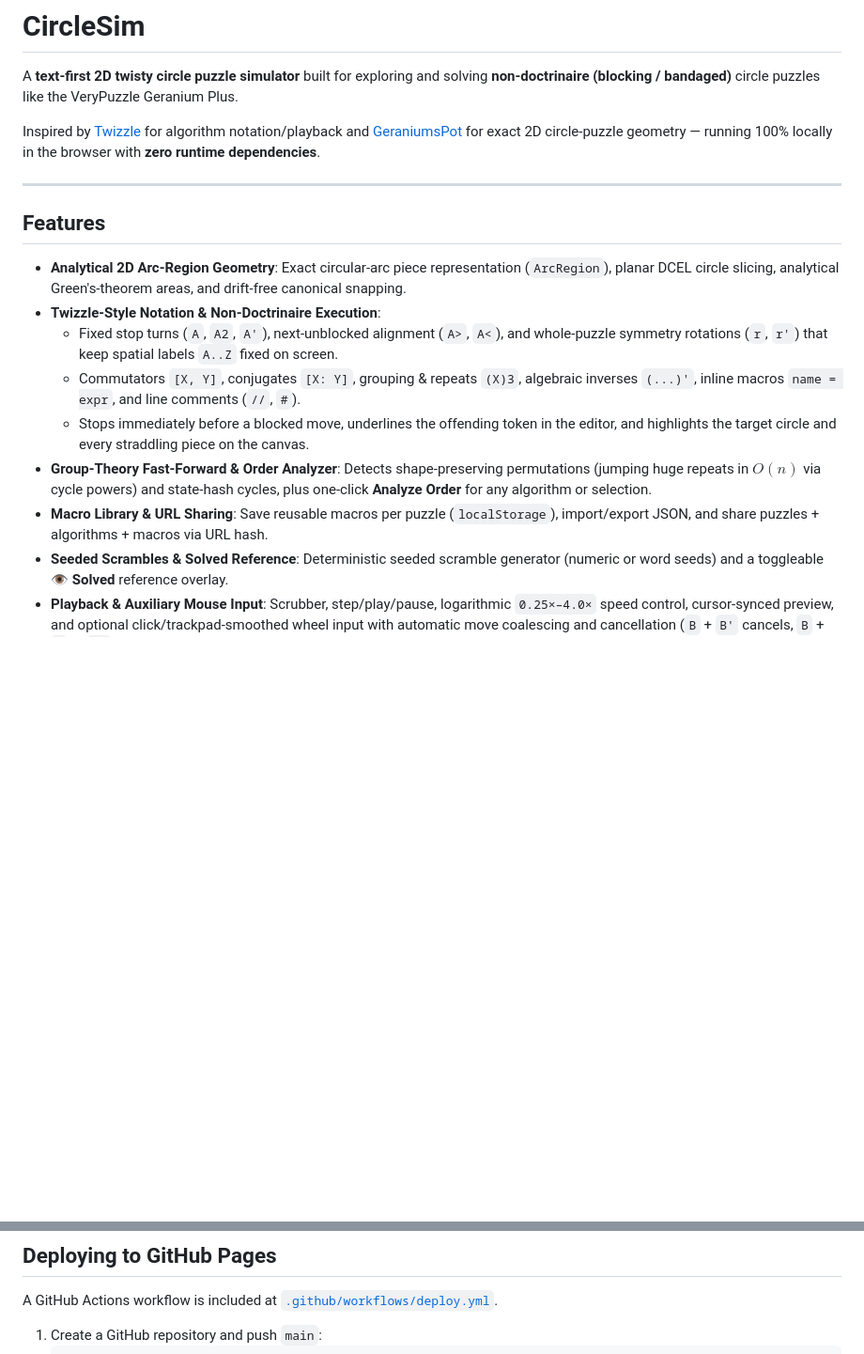
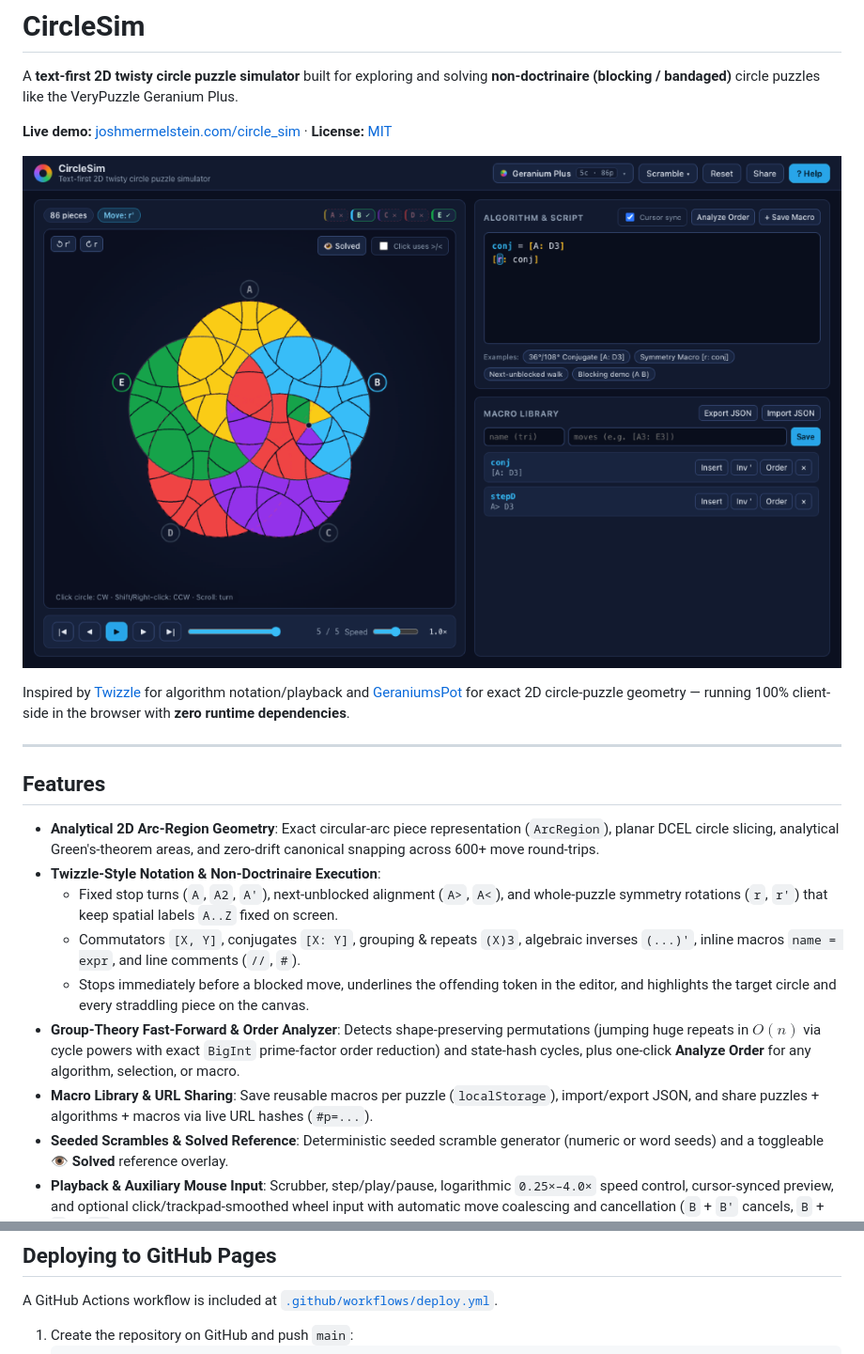
Before and after one commit to JoshMermel/ringtwist, a Markdown page: README.md, 2 parts joined by grey strips. Shown at 94% size. Rendered like a GitHub page; pictures changed too: docs/screenshot.png (added); blank space fills up the shorter version.

Commit message:
Add MIT license, package/SEO metadata, architecture guide, and README screenshot

````diff
--- a/README.md
+++ b/README.md
@@ -2,19 +2,23 @@
 
 A **text-first 2D twisty circle puzzle simulator** built for exploring and solving **non-doctrinaire (blocking / bandaged)** circle puzzles like the VeryPuzzle Geranium Plus.
 
-Inspired by [Twizzle](https://alpha.twizzle.net/explore/?puzzle=3x3x3) for algorithm notation/playback and [GeraniumsPot](https://github.com/grigorusha/GeraniumsPot/) for exact 2D circle-puzzle geometry — running 100% locally in the browser with **zero runtime dependencies**.
+**Live demo:** [joshmermelstein.com/circle_sim](https://joshmermelstein.com/circle_sim/) · **License:** [MIT](LICENSE)
+
+![CircleSim running Geranium Plus with a symmetry macro](docs/screenshot.png)
+
+Inspired by [Twizzle](https://alpha.twizzle.net/explore/?puzzle=3x3x3) for algorithm notation/playback and [GeraniumsPot](https://github.com/grigorusha/GeraniumsPot/) for exact 2D circle-puzzle geometry — running 100% client-side in the browser with **zero runtime dependencies**.
 
 ---
 
 ## Features
 
-- **Analytical 2D Arc-Region Geometry**: Exact circular-arc piece representation (`ArcRegion`), planar DCEL circle slicing, analytical Green's-theorem areas, and drift-free canonical snapping.
+- **Analytical 2D Arc-Region Geometry**: Exact circular-arc piece representation (`ArcRegion`), planar DCEL circle slicing, analytical Green's-theorem areas, and zero-drift canonical snapping across 600+ move round-trips.
 - **Twizzle-Style Notation & Non-Doctrinaire Execution**:
   - Fixed stop turns (`A`, `A2`, `A'`), next-unblocked alignment (`A>`, `A<`), and whole-puzzle symmetry rotations (`r`, `r'`) that keep spatial labels `A..Z` fixed on screen.
   - Commutators `[X, Y]`, conjugates `[X: Y]`, grouping & repeats `(X)3`, algebraic inverses `(...)'`, inline macros `name = expr`, and line comments (`//`, `#`).
   - Stops immediately before a blocked move, underlines the offending token in the editor, and highlights the target circle and every straddling piece on the canvas.
-- **Group-Theory Fast-Forward & Order Analyzer**: Detects shape-preserving permutations (jumping huge repeats in $O(n)$ via cycle powers) and state-hash cycles, plus one-click **Analyze Order** for any algorithm or selection.
-- **Macro Library & URL Sharing**: Save reusable macros per puzzle (`localStorage`), import/export JSON, and share puzzles + algorithms + macros via URL hash.
+- **Group-Theory Fast-Forward & Order Analyzer**: Detects shape-preserving permutations (jumping huge repeats in $O(n)$ via cycle powers with exact `BigInt` prime-factor order reduction) and state-hash cycles, plus one-click **Analyze Order** for any algorithm, selection, or macro.
+- **Macro Library & URL Sharing**: Save reusable macros per puzzle (`localStorage`), import/export JSON, and share puzzles + algorithms + macros via live URL hashes (`#p=...`).
 - **Seeded Scrambles & Solved Reference**: Deterministic seeded scramble generator (numeric or word seeds) and a toggleable **👁 Solved** reference overlay.
 - **Playback & Auxiliary Mouse Input**: Scrubber, step/play/pause, logarithmic `0.25×–4.0×` speed control, cursor-synced preview, and optional click/trackpad-smoothed wheel input with automatic move coalescing and cancellation (`B` + `B'` cancels, `B` + `B` → `B2`).
 
@@ -73,5 +77,5 @@ npm run build    # Type-check and build static bundle into dist/
 
 A GitHub Actions workflow is included at [`.github/workflows/deploy.yml`](.github/workflows/deploy.yml).
 
-1. Create a GitHub repository and push `main`:
+1. Create the repository on GitHub and push `main`:
    ```bash
````
Also changed, not shown: other parts of README.md (+17 -3 lines), docs/ARCHITECTURE.md (added, +73 -0 lines), 3 other files.
